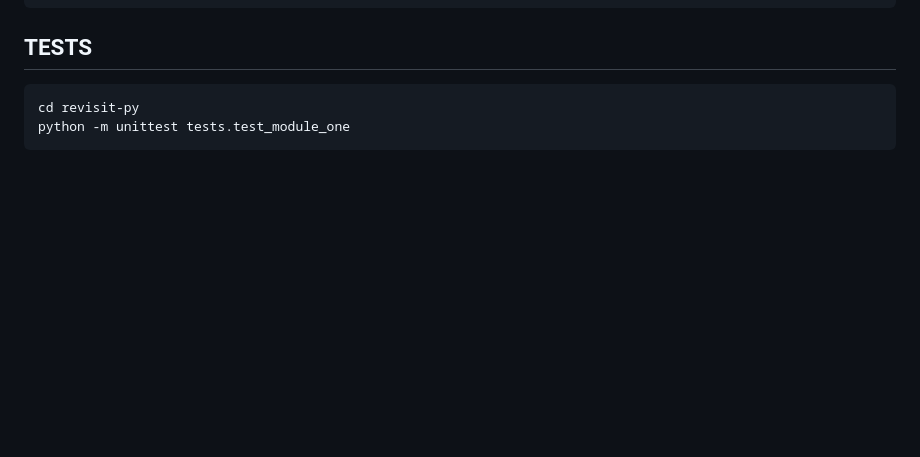
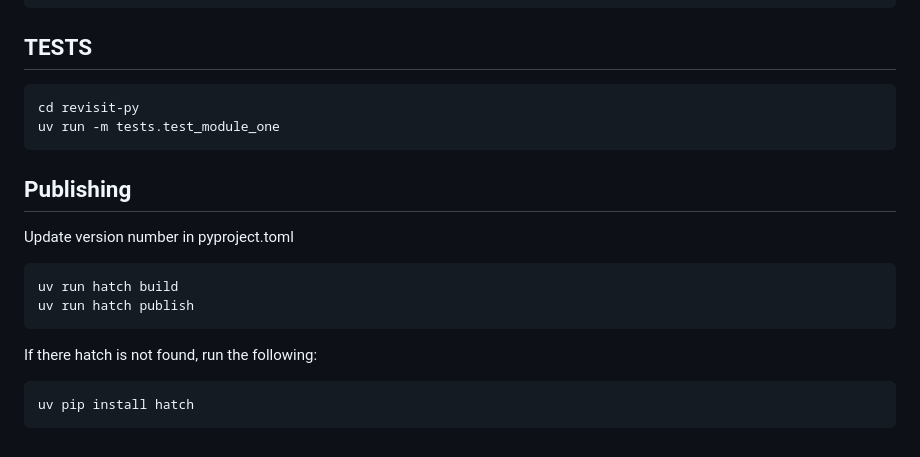
Before and after one commit to revisit-studies/revisitpy, a Markdown page: README.md, the part around the change. GitHub-like rendering; blank space fills up the shorter version.

````diff
--- a/README.md
+++ b/README.md
@@ -844,5 +844,20 @@ uv run datamodel-codegen --input src/revisitpy/StudyConfigSchema.json --output s
 
 ```bash
 cd revisit-py
-python -m unittest tests.test_module_one
+uv run -m tests.test_module_one
 ```
+
+## Publishing
+
+Update version number in pyproject.toml
+
+```bash
+uv run hatch build
+uv run hatch publish
+```
+
+If there hatch is not found, run the following:
+
+```bash
+uv pip install hatch
+```
````
